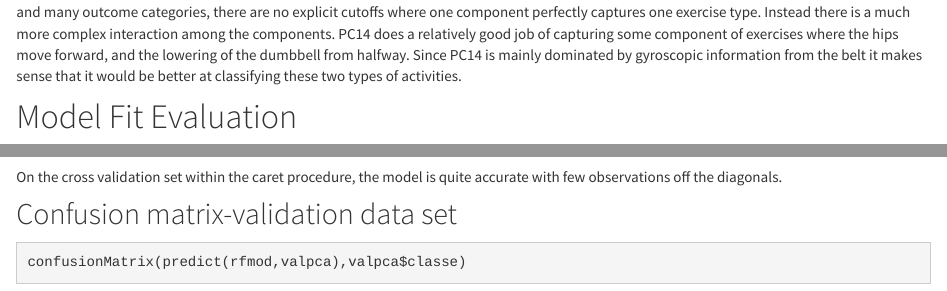
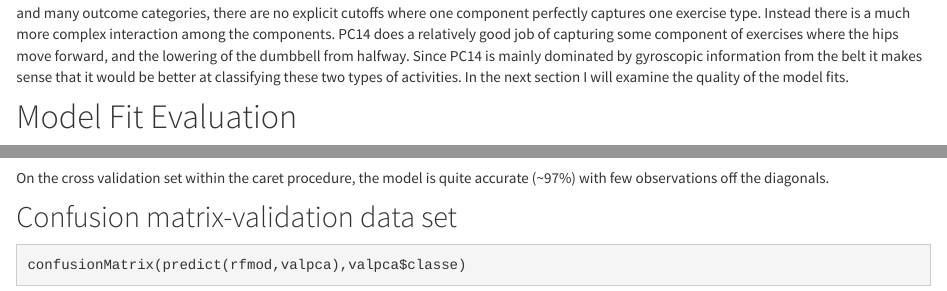
Before and after one commit to afenne4/Weight-Training-Classification, an R Markdown document (Classification_script.Rmd): the page in a window 1100 px wide, from 6310 px down before the commit and from 6230 px down after it, so that both start at the same text, and a second part further down, joined at a grey line. Rendered offline with R 4.5, knitr and Pandoc, with nearby package versions; some code elsewhere in the file could not run offline.

Commit message:
Updated some wording

````diff
--- a/Classification_script.Rmd
+++ b/Classification_script.Rmd
@@ -284,7 +283,8 @@ a much more complex interaction among the components. PC14 does a relatively
 good job of capturing some component of exercises where the hips move forward, and
 the lowering of the dumbbell from halfway. Since PC14 is mainly dominated by gyroscopic
 information from the belt it makes sense that it would be better at classifying these
-two types of activities.
+two types of activities. In the next section I will examine the quality of the model
+fits.
 
 
 # Model Fit Evaluation
@@ -299,7 +299,7 @@ confusionMatrix(rfmod)
 ```
 
 On the cross validation set within the caret procedure, the model is
-quite accurate with few observations off the diagonals.
+quite accurate (~97%) with few observations off the diagonals.
 
 ## Confusion matrix-validation data set
 
````
Also changed, not shown: Classification_script.Rmd (1 more changed lines), 1 other file.
